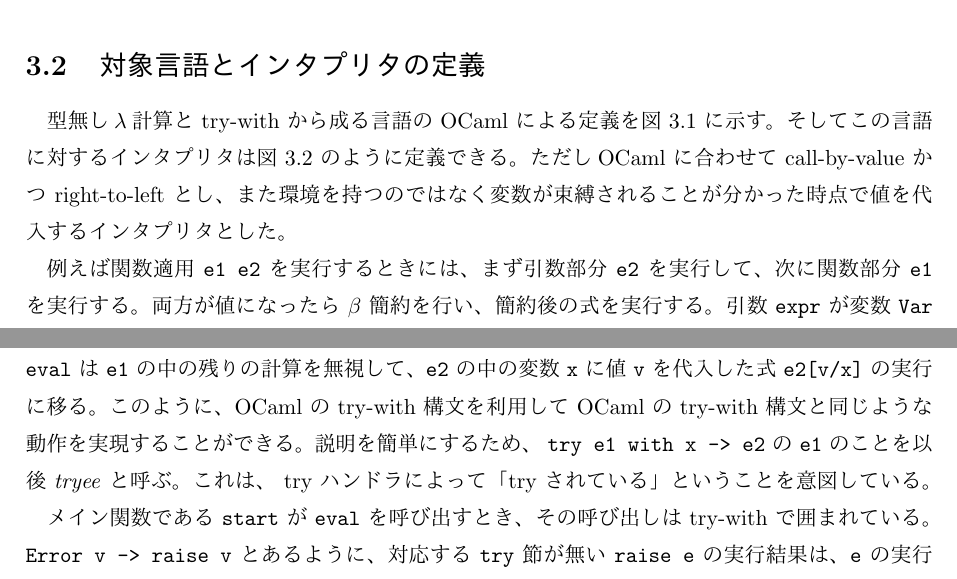
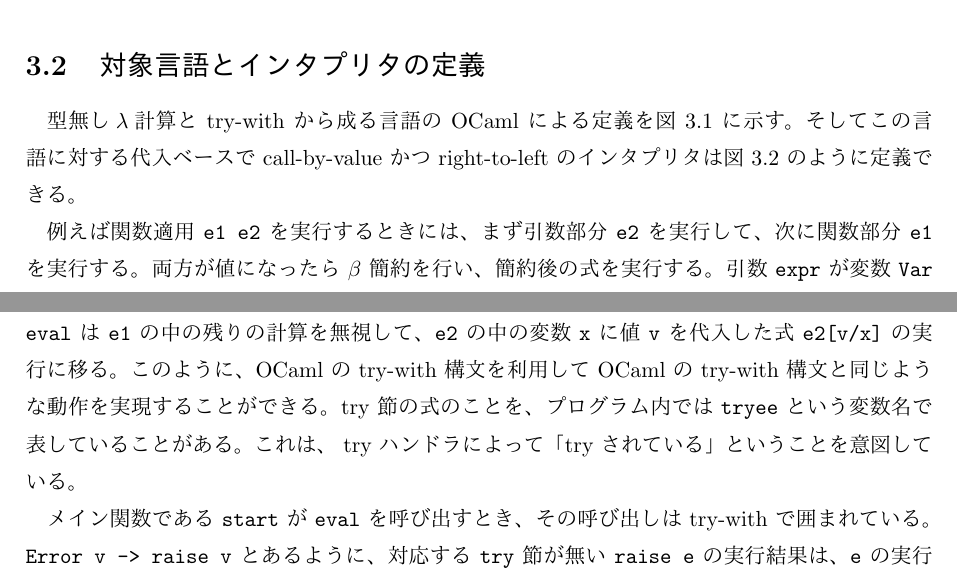
Before and after one commit to furukaw/all_steppers, a LaTeX document (p.tex, which reads 3/actual.tex, 3/interpreter.tex, 3/stepper.tex): two parts of pages 15 and 17 of 74 before the commit and two parts of pages 15 and 17 of 73 after it, joined at a grey line, cut so that both start at the same text. The pictures show the PDF file p.pdf that the author committed with the source.

Commit message:
3章の修正とか

```diff
--- a/6/stepper.tex
+++ b/3/actual.tex
@@ -1,5 +1,5 @@
-\section{実際に使用したステッパ}
-\label{section:experiment__stepper}
+\section{実際の OCaml ステッパ}
+\label{section:ocaml stepper}
 
 我々が実装した OCaml ステッパは、
 \ref{section:try-with__stepper} 節で示した try-with と比べて
--- a/3/interpreter.tex
+++ b/3/interpreter.tex
@@ -69,9 +69,8 @@ let start e =
 %The \texttt{eval} function evaluates a given expression following OCaml's call-by-value, right-to-left strategy.
 型無し$\lambda$計算と try-with から成る言語の OCaml による定義を
 図 \ref{figure:typee} に示す。
-そしてこの言語に対するインタプリタは図 \ref{figure:interpreter} のように定義できる。
-ただしOCaml に合わせて call-by-value かつ right-to-left とし、
-また環境を持つのではなく変数が束縛されることが分かった時点で値を代入するインタプリタとした。
+そしてこの言語に対する代入ベースで call-by-value かつ right-to-left
+のインタプリタは図 \ref{figure:interpreter} のように定義できる。
 
 %For instance, when given an application \texttt{e1 e2},
 %it first evaluates the argument \texttt{e2}, then evaluates the function \texttt{e1}.
@@ -108,10 +107,8 @@ let start e =
 %For convenience, we will hereafter call \texttt{e1} a \emph{tryee};
 %the intention is that \texttt{e1} is
 %the expression being ``tried'' by the handler.
-説明を簡単にするため、 \texttt{try e1 with x -> e2} の \texttt{e1} のことを
-以後 \emph{tryee} と呼ぶ。
+try 節の式のことを、プログラム内では \texttt{tryee} という変数名で表していることがある。
 これは、 try ハンドラによって「try されている」ということを意図している。
-
 
 %The main function \texttt{start} calls \texttt{eval}
 %in an exception handling context.
--- a/3/stepper.tex
+++ b/3/stepper.tex
@@ -147,17 +147,17 @@ big-step インタプリタを基にすることで、ユーザが指定した
 % the context \emph{within} the tryee.
 しかし、最初のステップでハイライトされている式はそれよりも大きい式
 \texttt{(2 + 3 * (raise 4) + 5)} である。
-これは \texttt{raise 4} の実行で例外を起こす際に、この式の外側にある、tryee の内部のコンテキストを捨てるからである。
+これは \texttt{raise 4} の実行で例外を起こす際に、この式の外側にある、try 節の内部のコンテキストを捨てるからである。
 % Since context frames are collected in a single list,
 % the second argument at this point will be
 % \texttt{[(3 * [.]); (2 + [.]);\ ([.]\ + 5);\ (try [.]\ with x -> x)]},
 % \ie, it contains the context \emph{outside} the tryee.
 コンレキストフレームは 1 つのリストに入っているので、この時点での関数 \texttt{eval} の第2引数は
 \texttt{[(3 * [.]); (2 + [.]);\ ([.]\ + 5);\ (try [.]\ with x -> x)]} であり、
-すなわち tryee の外側のコンテキストを含んでいる。
+すなわち try 節の外側のコンテキストを含んでいる。
 % This suggests that, when dealing with exception handlers,
 % we have to distinguish between contexts inside and outside a tryee.
-例外処理を扱う場合には、tryee の内側と外側のコンテキストを区別する必要があるということである。
+例外処理を扱う場合には、try 節の内側と外側のコンテキストを区別する必要があるということである。
 \footnote{
 % The destination is not necessary,
 % if we want to support only exception handling.
@@ -191,7 +191,7 @@ type ctry_t =
 (* コンテキスト *)
 and c_t = frame_t list * ctry_t
 
-(* tryee を再構成する *)
+(* try 節の式を再構成する *)
 (* plug_in_try : e_t -> frame_t list -> e_t *)
 let rec plug_in_try expr ctxt = match ctxt with
   | [] -> expr
@@ -223,12 +223,12 @@ let rec plug expr (clist, tries) =
 % When evaluating a program that uses try-with constructs,
 % these frames are used to build a delimited context within a tryee.
 \texttt{frame\_t} 型のフレームは、try-with 構文を使うプログラムを実行において
-tryee の内部に限定されたコンテキストを表すために使う。
+try 節の内部に限定されたコンテキストを表すために使う。
 % We next find a separate datatype \texttt{ctry\_t},
 % which can be understood as meta contexts.
 次に、別の型 \texttt{ctry\_t} が定義されており、これはメタコンテキストを表す型である。
 % Then we define evaluation contexts as pairs of delimited and meta contexts.
-そしてコンテキストは tryee 内部に限定されたコンテキストとメタコンテキストの 2 つ組として定義される。
+そしてコンテキストは try 節内部に限定されたコンテキストとメタコンテキストの 2 つ組として定義される。
 % As an example, when evaluating \texttt{raise 4} in the following expression:
 例として、以下のプログラムの中の \texttt{raise 4} を実行しているとき、
 
@@ -249,7 +249,7 @@ tryee の内部に限定されたコンテキストを表すために使う。
 % the tryee using the \texttt{frame\_t} contexts,
 % and then build up the whole program using the \texttt{ctry\_t} contexts.
 このようにコンテキスト定義を改良すると、
-まず \texttt{frame\_t} 型のコンテキストを使って tryee 式を再構成し、
+まず \texttt{frame\_t} 型のコンテキストを使って try 節の式を再構成し、
 その後 \texttt{ctry\_t} 型のコンテキストを使ってプログラム全体を作ることができる。
 % In our particular example, the stepper reconstructs \texttt{(3 + raise 4) - 5},
 % highlights it, and reconstructs the whole program.
@@ -274,7 +274,7 @@ eval (4 + 6) ([2 * [.]], CHole)
 
 % \noindent Observe that we discard the context within the tryee,
 % namely \texttt{3 + (raise [.])\ - 5}, at the last step.
-\noindent 最後のステップにおいて、tryee の内部のコンテキスト
+\noindent 最後のステップにおいて、try 節の内部のコンテキスト
 すなわち \texttt{3 + (raise [.])\ - 5} が捨てられている。
 
 % Now we present our stepping interpreter in Figure \ref{figure:stepper}.
```
Also changed, not shown: 1/chapter1.tex (+2 -0 lines), 3/chapter3.tex (+2 -0 lines), 3/conclusion.tex (+1 -1 lines), 6/chapter6.tex (+0 -2 lines), 6/intro.tex (+3 -7 lines), p.tex (+0 -1 lines), syaji.tex (+2 -1 lines), p.pdf, 3/actual.tex (2 more changed lines), 3/interpreter.tex (2 more changed lines), 7 other files.
